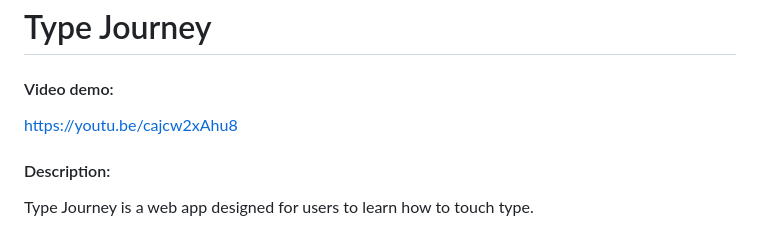
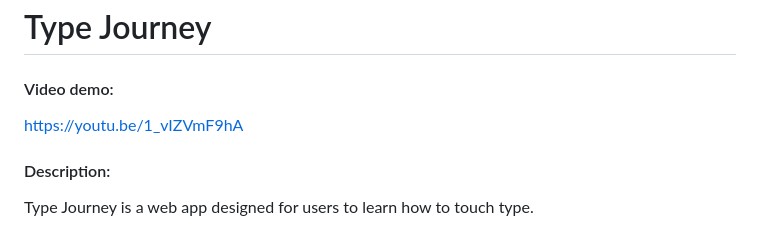
Before and after one commit to mysticBlock/CS50-final-project, a Markdown page: README.md, the part around the change. GitHub-like rendering.

Commit message:
Youtube link updated to correct video

```diff
--- a/README.md
+++ b/README.md
@@ -1,7 +1,7 @@
 # Type Journey
 
 #### Video demo:
-https://youtu.be/cajcw2xAhu8
+https://youtu.be/1_vIZVmF9hA
 
 #### Description:
 Type Journey is a web app designed for users to learn how to touch type.
```
